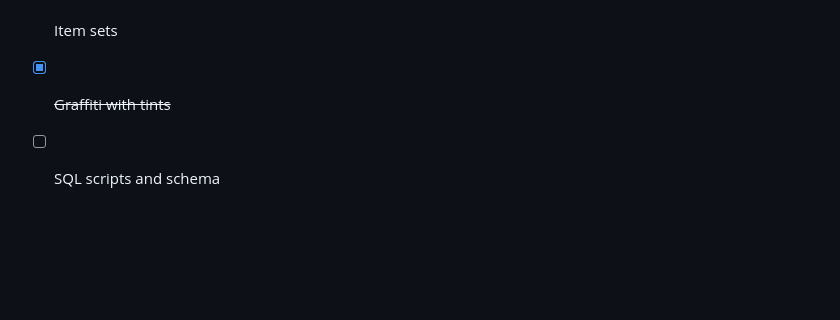
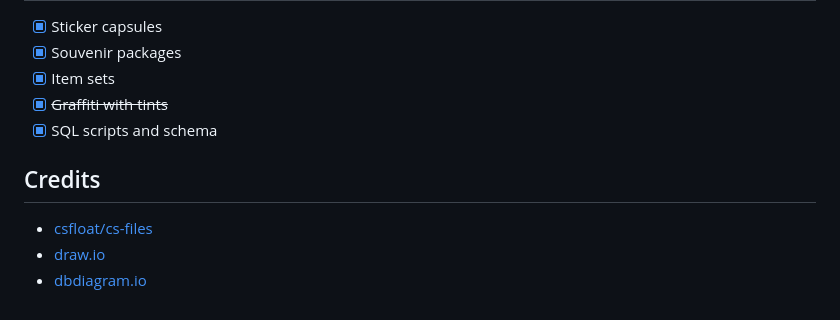
Before and after one commit to somespecialone/cs2-items-schema, a Markdown page: README.md, the part around one of its changes. GitHub-like rendering; blank space fills up the shorter version.

Commit message:
Replace `associated` with single reference, add SQL scripts.

```diff
--- a/README.md
+++ b/README.md
@@ -24,4 +36,10 @@ Feel free to use it if you need 😊
 - [x] Souvenir packages
 - [x] Item sets
 - [x] ~~Graffiti with tints~~
-- [ ] SQL scripts and schema
+- [x] SQL scripts and schema
+
+## Credits
+
+* [csfloat/cs-files](https://github.com/csfloat/cs-files)
+* [draw.io](https://draw.io)
+* [dbdiagram.io](https://dbdiagram.io/)
```
Also changed, not shown: other parts of README.md (+13 -1 lines), diagram.png (added), integrity.png, 17 other files.
